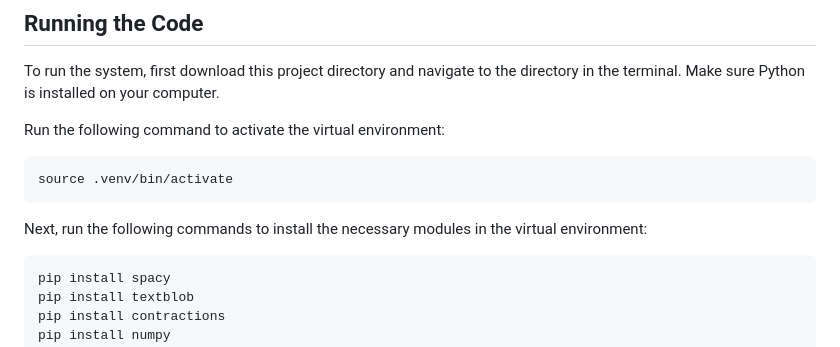
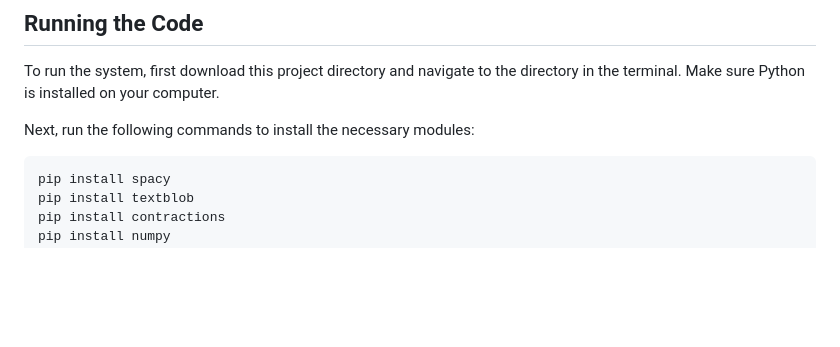
Before and after one commit to khueanhtran/m7-poetry-slam, a Markdown page: README.md, the part around the change. Rendered like a GitHub page; blank space fills up the shorter version.

````diff
--- a/README.md
+++ b/README.md
@@ -9,13 +9,7 @@ Object detection is done using a pre-trained Faster-RCNN network. Poetry generat
 
 To run the system, first download this project directory and navigate to the directory in the terminal. Make sure Python is installed on your computer.
 
-Run the following command to activate the virtual environment:
-
-```
-source .venv/bin/activate
-```
-
- Next, run the following commands to install the necessary modules in the virtual environment:
+Next, run the following commands to install the necessary modules:
 
 ```
 pip install spacy
````
